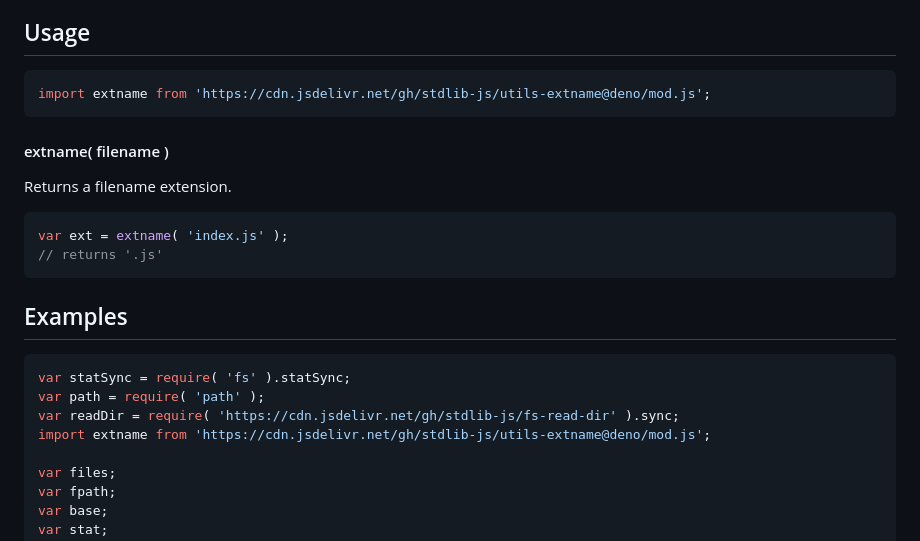
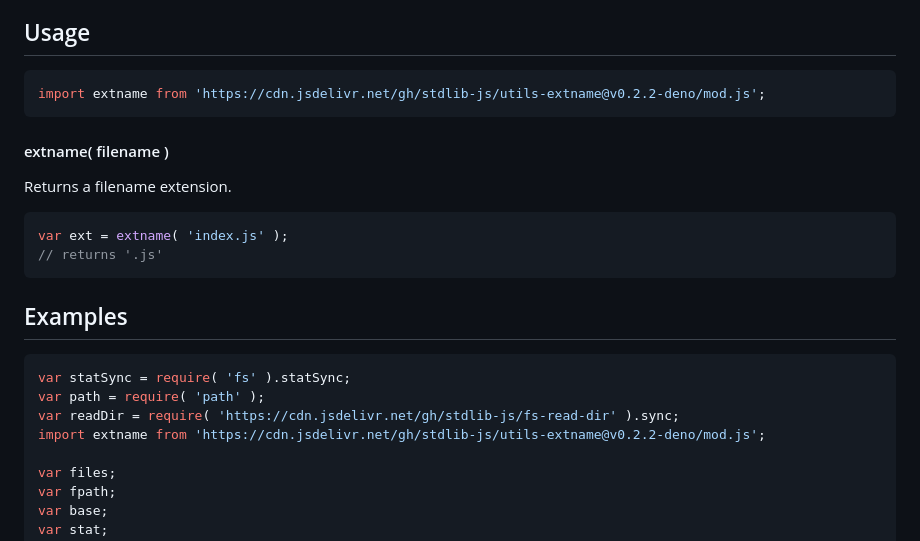
Before and after one commit to stdlib-js/utils-extname, a Markdown page: README.md, the part around the change. Rendered like a GitHub page.

Commit message:
Update README.md for Deno bundle v0.2.2

````diff
--- a/README.md
+++ b/README.md
@@ -42,7 +42,7 @@ limitations under the License.
 ## Usage
 
 ```javascript
-import extname from 'https://cdn.jsdelivr.net/gh/stdlib-js/utils-extname@deno/mod.js';
+import extname from 'https://cdn.jsdelivr.net/gh/stdlib-js/utils-extname@v0.2.2-deno/mod.js';
 ```
 
 #### extname( filename )
@@ -70,7 +70,7 @@ var ext = extname( 'index.js' );
 var statSync = require( 'fs' ).statSync;
 var path = require( 'path' );
 var readDir = require( 'https://cdn.jsdelivr.net/gh/stdlib-js/fs-read-dir' ).sync;
-import extname from 'https://cdn.jsdelivr.net/gh/stdlib-js/utils-extname@deno/mod.js';
+import extname from 'https://cdn.jsdelivr.net/gh/stdlib-js/utils-extname@v0.2.2-deno/mod.js';
 
 var files;
 var fpath;
````
